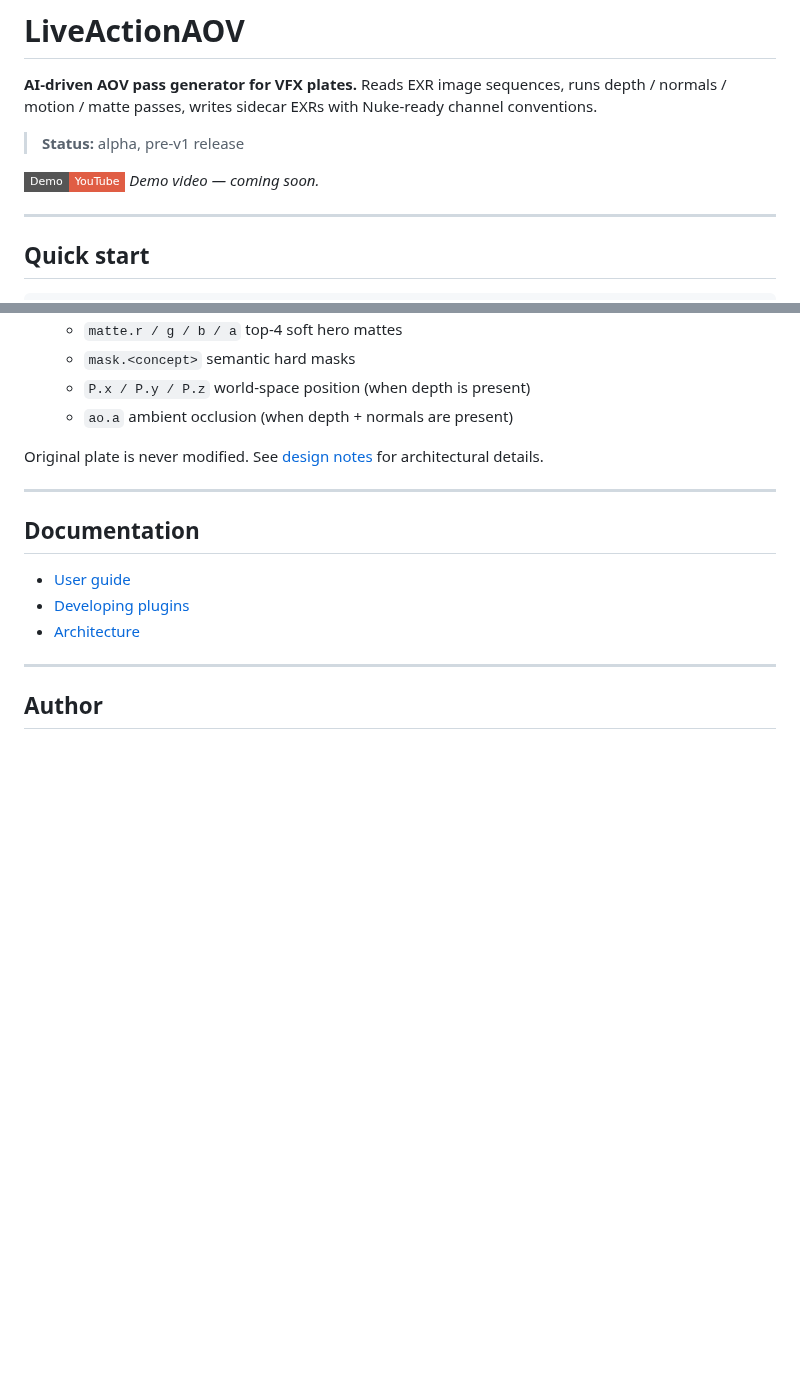
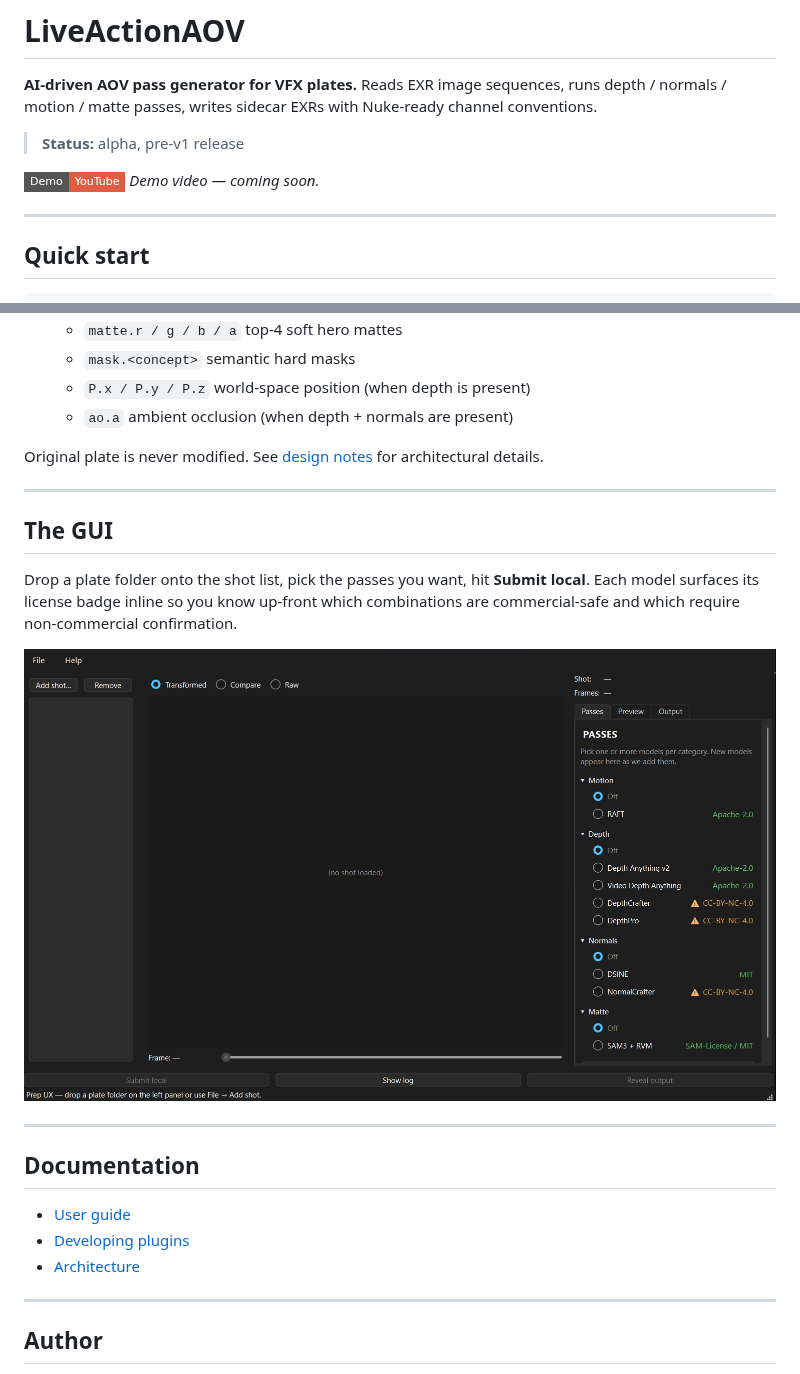
Before and after one commit to lettidude/LiveActionAOV, a Markdown page: README.md, 2 parts joined by grey strips. GitHub-like rendering; pictures changed too: docs/img/gui-passes-tab.jpg (added); badges without logos; blank space fills up the shorter version.

Commit message:
README: add logo banner and Passes-tab screenshot
- docs/img/LogoImage.png — banner at the top of the README, centred
  at 720px wide so it scales nicely on GitHub's column layout.
- docs/img/gui-passes-tab.jpg — screenshot of the empty GUI showing
  the Passes tab with all model entries and their license badges
  (Apache-2.0 / CC-BY-NC-4.0 / MIT). Renamed from the timestamped
  source so the asset name describes its content.
- New "The GUI" section between the channel-list block and the Docs
  links — points at the screenshot, calls out the inline licence
  badges as a real differentiator.
- TODO comment reserves space for a second loaded-shot screenshot
  once an example plate is non-confidential (current source had a
  branded ACTIONVFX plate that needs redacting before publication).

Co-Authored-By: Claude Opus 4.7 (1M context) <noreply@anthropic.com>

```diff
--- a/README.md
+++ b/README.md
@@ -6,13 +10,6 @@
 
 [![Watch the demo](https://img.shields.io/badge/Demo-YouTube-red?style=flat-square&logo=youtube)](https://youtu.be/TODO_REPLACE_AFTER_UPLOAD)
 *Demo video — coming soon.*
-
-<!--
-TODO: paste a screenshot or GIF here. The most striking image for a VFX
-audience is a Nuke Read node showing the channel list of a generated
-sidecar (`Z, N.x, N.y, N.z, motion.x, motion.y, matte.r/g/b/a, mask.*`).
-Recommended size: 1280×720 PNG, committed to docs/images/hero.png.
--->
 
 ---
 
@@ -63,6 +60,22 @@ Original plate is never modified. See [design notes](docs/architecture.md) for a
 
 ---
 
+## The GUI
+
+Drop a plate folder onto the shot list, pick the passes you want, hit **Submit local**. Each model surfaces its license badge inline so you know up-front which combinations are commercial-safe and which require non-commercial confirmation.
+
+<p align="center">
+  <img src="docs/img/gui-passes-tab.jpg" alt="LiveActionAOV GUI — Passes tab" width="900">
+</p>
+
+<!--
+TODO: add a second screenshot of a loaded shot (with viewport rendering
+and a real plate) once the example plate is non-confidential. Suggested
+filename: docs/img/gui-loaded-shot.jpg
+-->
+
+---
+
 ## Documentation
 
 - [User guide](docs/user-guide.md)
```
Also changed, not shown: other parts of README.md (+4 -0 lines), 1 other file.
